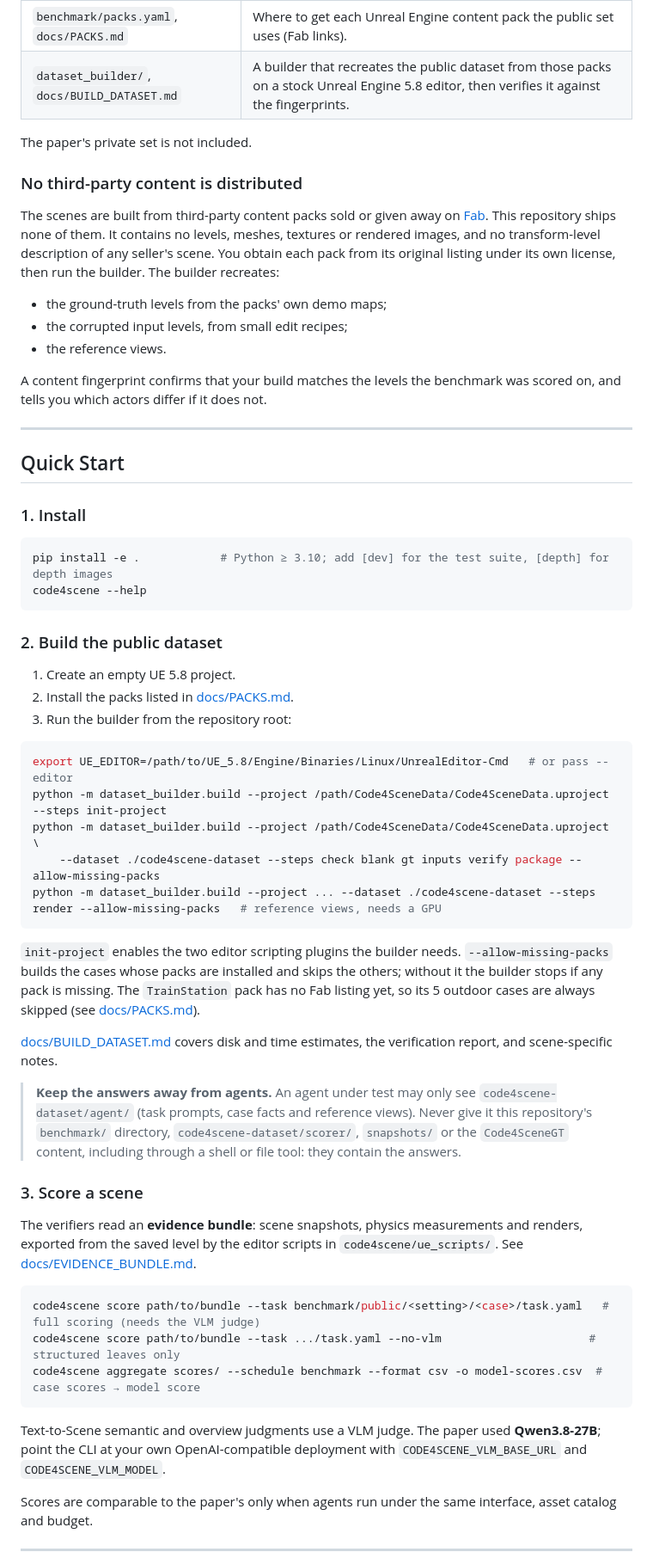
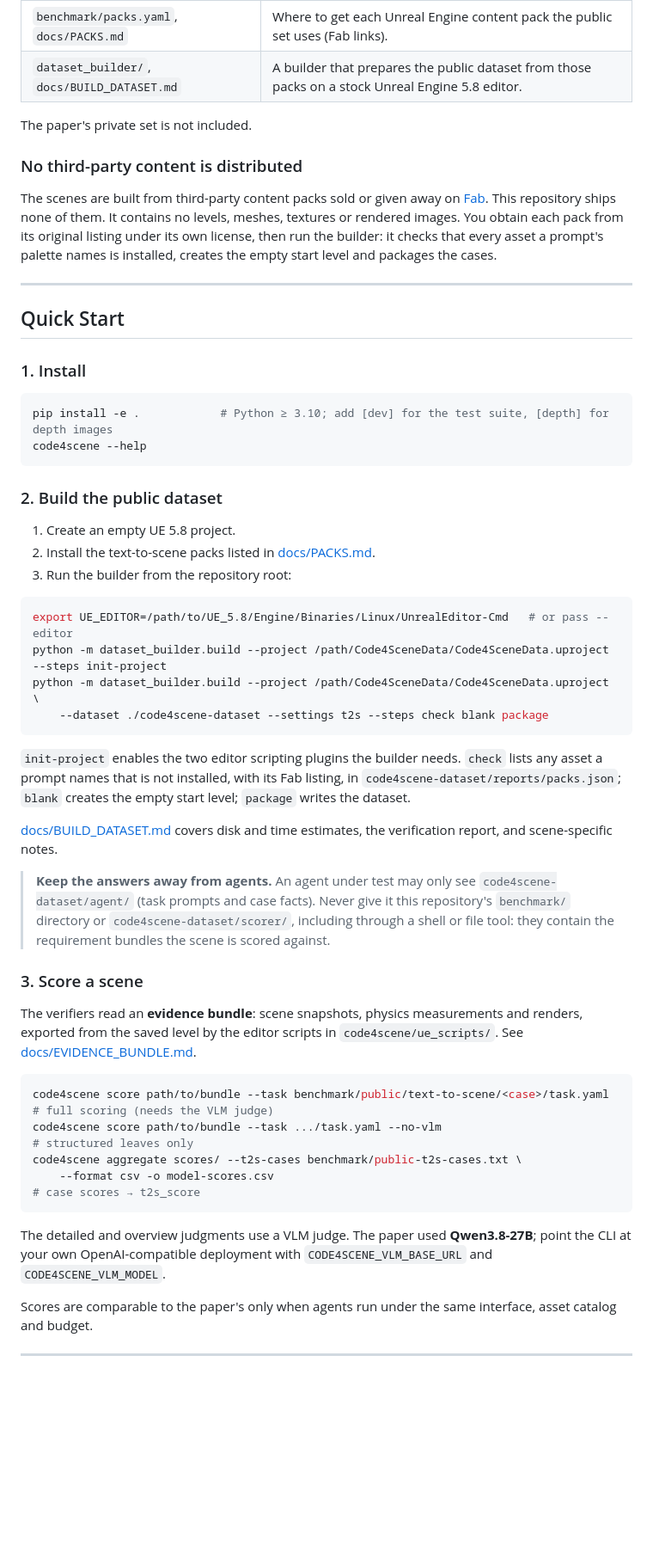
Before and after one commit to SimWorld-AI/Code4Scene, a Markdown page: README.md, the part around one of its changes. Shown at 86% size. GitHub-like rendering; blank space fills up the shorter version.

````diff
--- a/README.md
+++ b/README.md
@@ -118,20 +113,13 @@ This repository currently includes **150 Text-to-Scene and 75 Image-to-Scene tas
 | `benchmark/packs.yaml`, `docs/PACKS.md` | Where to get each Unreal Engine content pack the public set uses (Fab links). |
-| `dataset_builder/`, `docs/BUILD_DATASET.md` | A builder that recreates the public dataset from those packs on a stock Unreal Engine 5.8 editor, then verifies it against the fingerprints. |
+| `dataset_builder/`, `docs/BUILD_DATASET.md` | A builder that prepares the public dataset from those packs on a stock Unreal Engine 5.8 editor. |
 
 The paper's private set is not included.
 
 ### No third-party content is distributed
 
 The scenes are built from third-party content packs sold or given away on [Fab](https://www.fab.com). This repository ships none of them.
-It contains no levels, meshes, textures or rendered images, and no transform-level description of any seller's scene. You obtain each pack
-from its original listing under its own license, then run the builder. The builder recreates:
-
-- the ground-truth levels from the packs' own demo maps;
-- the corrupted input levels, from small edit recipes;
-- the reference views.
-
-A content fingerprint confirms that your build matches the levels the benchmark was scored on, and tells you which actors differ if it does
-not.
+It contains no levels, meshes, textures or rendered images. You obtain each pack from its original listing under its own license, then
+run the builder: it checks that every asset a prompt's palette names is installed, creates the empty start level and packages the cases.
 
 ---
 
@@ -147,27 +135,24 @@ code4scene --help
 ### 2. Build the public dataset
 
 1. Create an empty UE 5.8 project.
-2. Install the packs listed in [docs/PACKS.md](docs/PACKS.md).
+2. Install the text-to-scene packs listed in [docs/PACKS.md](docs/PACKS.md).
 3. Run the builder from the repository root:
 
 ```bash
 export UE_EDITOR=/path/to/UE_5.8/Engine/Binaries/Linux/UnrealEditor-Cmd   # or pass --editor
 python -m dataset_builder.build --project /path/Code4SceneData/Code4SceneData.uproject --steps init-project
 python -m dataset_builder.build --project /path/Code4SceneData/Code4SceneData.uproject \
-    --dataset ./code4scene-dataset --steps check blank gt inputs verify package --allow-missing-packs
-python -m dataset_builder.build --project ... --dataset ./code4scene-dataset --steps render --allow-missing-packs   # reference views, needs a GPU
+    --dataset ./code4scene-dataset --settings t2s --steps check blank package
 ```
 
-`init-project` enables the two editor scripting plugins the builder needs. `--allow-missing-packs` builds the cases
-whose packs are installed and skips the others; without it the builder stops if any pack is missing. The
-`TrainStation` pack has no Fab listing yet, so its 5 outdoor cases are always skipped (see
-[docs/PACKS.md](docs/PACKS.md)).
+`init-project` enables the two editor scripting plugins the builder needs. `check` lists any asset a prompt names that is not installed,
+with its Fab listing, in `code4scene-dataset/reports/packs.json`; `blank` creates the empty start level; `package` writes the dataset.
 
 [docs/BUILD_DATASET.md](docs/BUILD_DATASET.md) covers disk and time estimates, the verification report, and scene-specific notes.
 
-> **Keep the answers away from agents.** An agent under test may only see `code4scene-dataset/agent/` (task prompts,
-> case facts and reference views). Never give it this repository's `benchmark/` directory, `code4scene-dataset/scorer/`,
-> `snapshots/` or the `Code4SceneGT` content, including through a shell or file tool: they contain the answers.
+> **Keep the answers away from agents.** An agent under test may only see `code4scene-dataset/agent/` (task prompts
+> and case facts). Never give it this repository's `benchmark/` directory or `code4scene-dataset/scorer/`, including
+> through a shell or file tool: they contain the requirement bundles the scene is scored against.
 
 ### 3. Score a scene
 
@@ -175,12 +160,13 @@ The verifiers read an **evidence bundle**: scene snapshots, physics measurements
 scripts in `code4scene/ue_scripts/`. See [docs/EVIDENCE_BUNDLE.md](docs/EVIDENCE_BUNDLE.md).
 
 ```bash
-code4scene score path/to/bundle --task benchmark/public/<setting>/<case>/task.yaml   # full scoring (needs the VLM judge)
-code4scene score path/to/bundle --task .../task.yaml --no-vlm                      # structured leaves only
-code4scene aggregate scores/ --schedule benchmark --format csv -o model-scores.csv  # case scores → model score
+code4scene score path/to/bundle --task benchmark/public/text-to-scene/<case>/task.yaml   # full scoring (needs the VLM judge)
+code4scene score path/to/bundle --task .../task.yaml --no-vlm                            # structured leaves only
+code4scene aggregate scores/ --t2s-cases benchmark/public-t2s-cases.txt \
+    --format csv -o model-scores.csv                                                     # case scores → t2s_score
 ```
 
-Text-to-Scene semantic and overview judgments use a VLM judge. The paper used **Qwen3.8-27B**; point the CLI at your own
+The detailed and overview judgments use a VLM judge. The paper used **Qwen3.8-27B**; point the CLI at your own
 OpenAI-compatible deployment with `CODE4SCENE_VLM_BASE_URL` and `CODE4SCENE_VLM_MODEL`.
 
 Scores are comparable to the paper's only when agents run under the same interface, asset catalog and budget.
````
Also changed, not shown: other parts of README.md (+43 -48 lines), docs/assets/leaderboard_t2s.png (added), docs/assets/pipeline.png, docs/assets/score_vs_cost.png (deleted), 1 other file.
